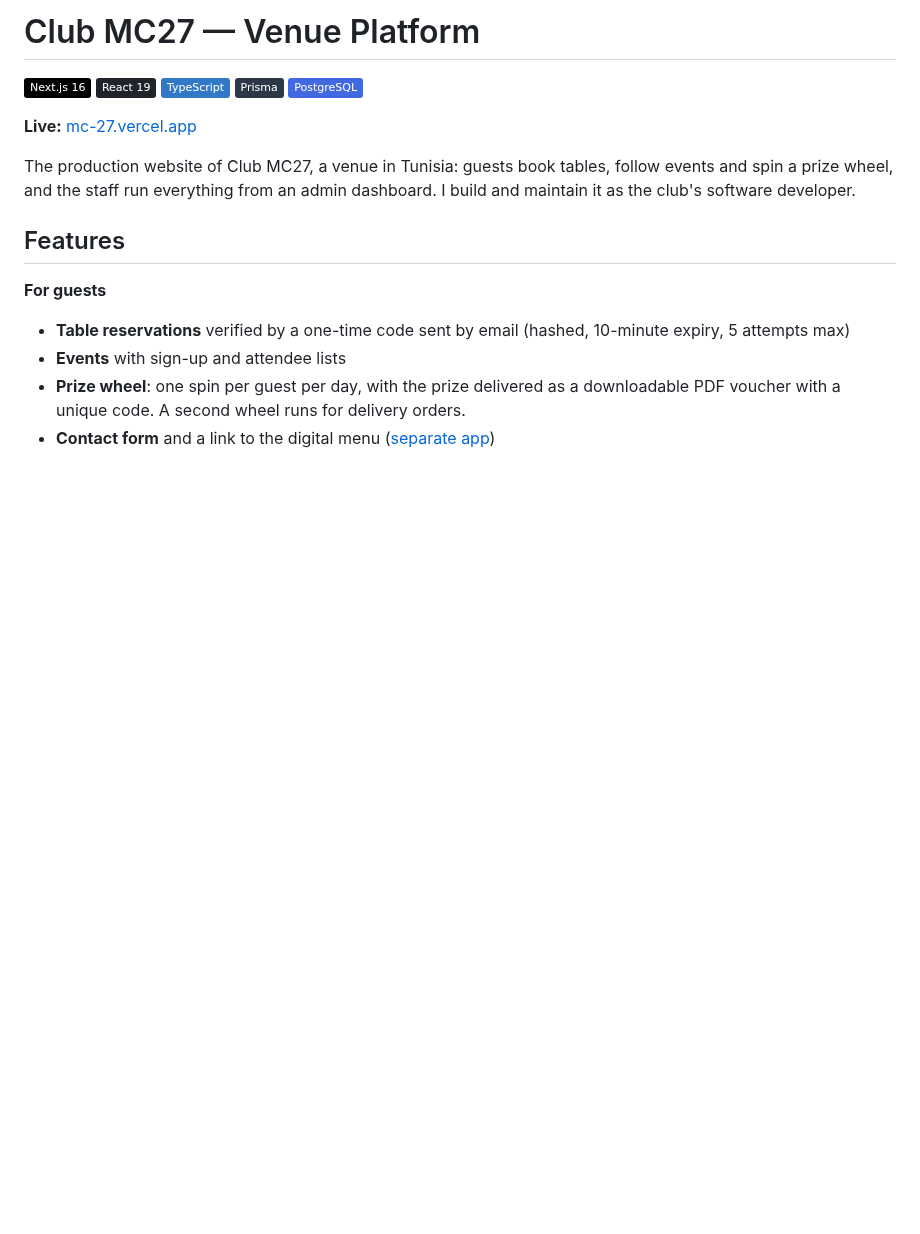
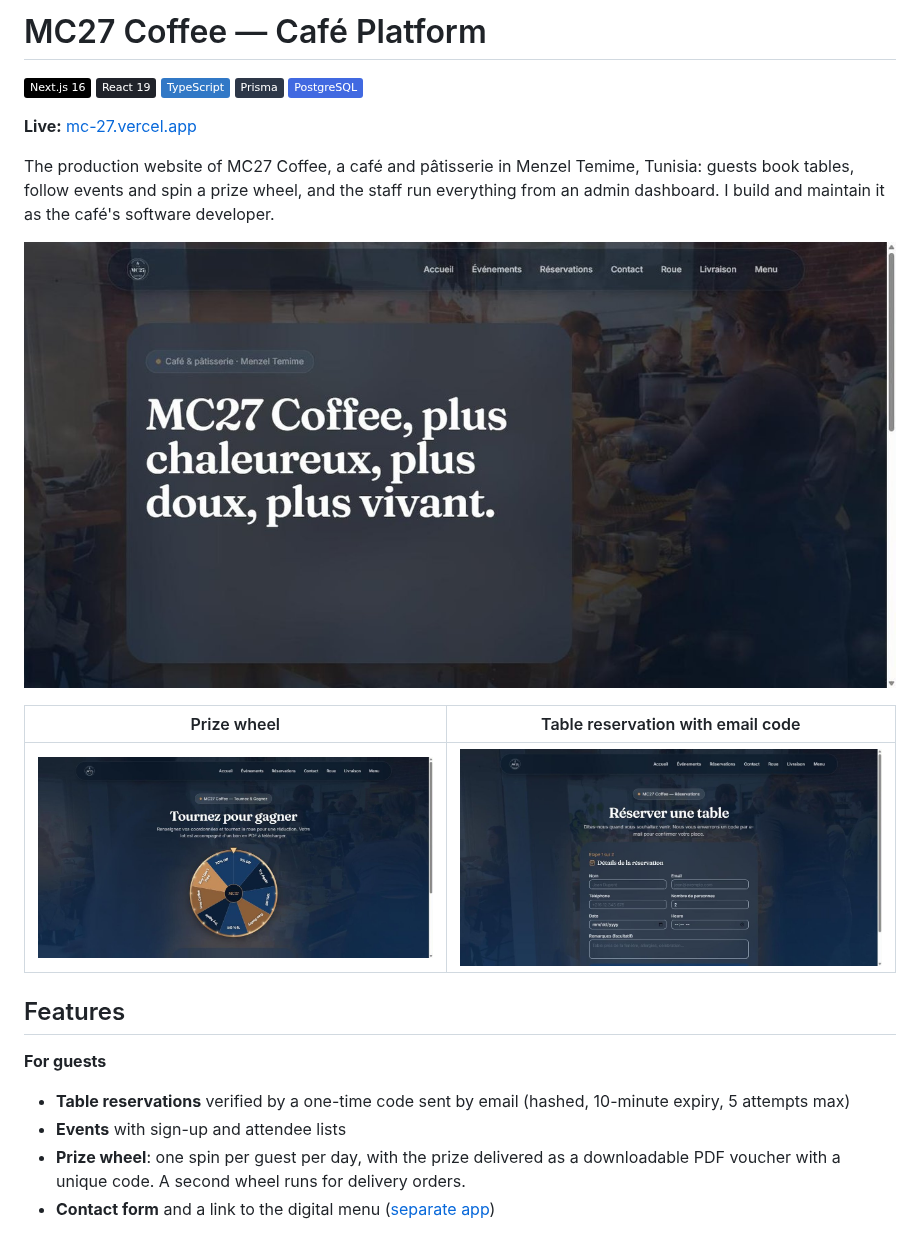
Before and after one commit to mo9tada/MC27, a Markdown page: README.md, the part around the change. Rendered like a GitHub page; pictures changed too: docs/home.jpg (added), docs/reservations.jpg (added), docs/spin-wheel.jpg (added); badges without logos; blank space fills up the shorter version.

Commit message:
docs: add screenshots

```diff
--- a/README.md
+++ b/README.md
@@ -1,4 +1,4 @@
-# Club MC27 — Venue Platform
+# MC27 Coffee — Café Platform
 
 ![Next.js](https://img.shields.io/badge/Next.js_16-000?logo=nextdotjs&logoColor=white)
 ![React](https://img.shields.io/badge/React_19-20232a?logo=react&logoColor=61DAFB)
@@ -8,7 +8,13 @@
 
 **Live:** [mc-27.vercel.app](https://mc-27.vercel.app)
 
-The production website of Club MC27, a venue in Tunisia: guests book tables, follow events and spin a prize wheel, and the staff run everything from an admin dashboard. I build and maintain it as the club's software developer.
+The production website of MC27 Coffee, a café and pâtisserie in Menzel Temime, Tunisia: guests book tables, follow events and spin a prize wheel, and the staff run everything from an admin dashboard. I build and maintain it as the café's software developer.
+
+![MC27 Coffee home page](docs/home.jpg)
+
+| Prize wheel | Table reservation with email code |
+| --- | --- |
+| ![Prize wheel](docs/spin-wheel.jpg) | ![Reservation form](docs/reservations.jpg) |
 
 ## Features
 
```
